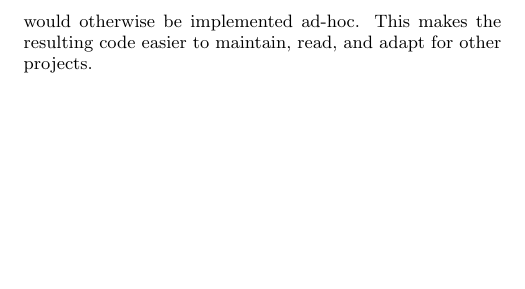
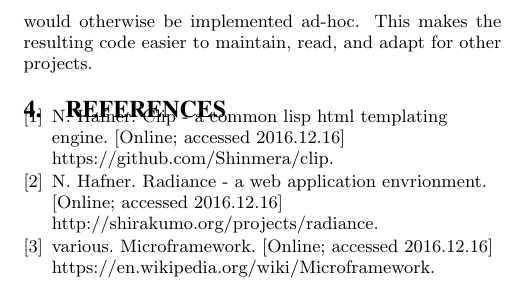
Before and after one commit to Shinmera/talks, a LaTeX paper (els2017-radiance/paper.tex, which reads els2017-radiance/paper.bib): part of page 4 of 4, cut so that both start at the same text, the shorter picture padded with empty space. Compiled offline with XeLaTeX.

Commit message:
Some measly references

```diff
--- /dev/null
+++ b/els2017-radiance/paper.bib
@@ -0,0 +1,20 @@
+@misc{radiance,
+title="Radiance - A Web Application Envrionment",
+author="Hafner, N.",
+publisher="Shirakumo",
+note="[Online; accessed 2016.12.16] \url{http://shirakumo.org/projects/radiance}"
+}
+
+@misc{clip,
+title="Clip - A Common Lisp HTML templating engine",
+author="Hafner, N.",
+publisher="Shirakumo",
+note="[Online; accessed 2016.12.16] \url{https://github.com/Shinmera/clip}"
+}
+
+@misc{microframeworks,
+title="Microframework",
+author="various",
+publisher="Wikipedia",
+note="[Online; accessed 2016.12.16] \url{https://en.wikipedia.org/wiki/Microframework}"
+}
```
Also changed, not shown: els2017-radiance/paper.tex (+4 -4 lines), els2017-radiance/paper.pdf.
